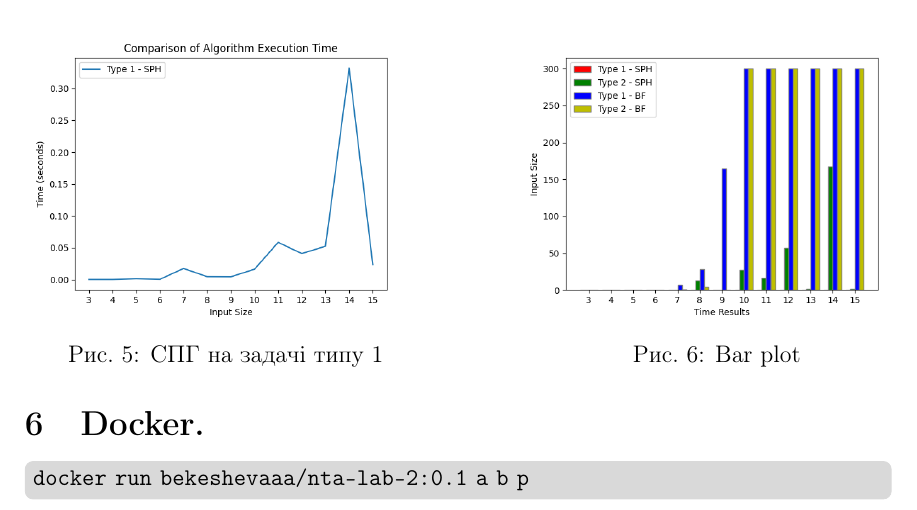
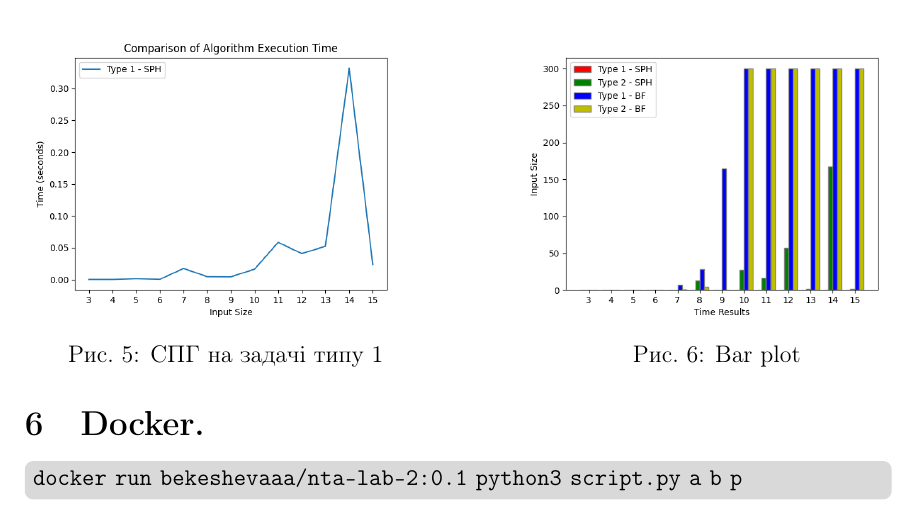
Before and after one commit to nastyabekesheva/NTA-labs, a LaTeX document (lab-2/report/2024-report-lab2-bekesheva_fi12.tex): part of page 3 of 4, cut so that both start at the same text. Compiled offline with pdfLaTeX.

Commit message:
fix docker guide

```diff
--- a/lab-2/report/2024-report-lab2-bekesheva_fi12.tex
+++ b/lab-2/report/2024-report-lab2-bekesheva_fi12.tex
@@ -94,7 +94,7 @@
 \endminipage\hfill
 \end{figure}\newpage
 \section{Docker.}
-\round{gray!30}{docker run bekeshevaaa/nta-lab-2:0.1 a b p }
+\round{gray!30}{docker run bekeshevaaa/nta-lab-2:0.1 python3 script.py a b p }
 \newpage
 	\KOMAoptions{paper=landscape,pagesize}
 	\recalctypearea
```
Also changed, not shown: lab-2/README.md, lab-2/report/2024-report-lab2-bekesheva_fi12.pdf, 3 other files.
